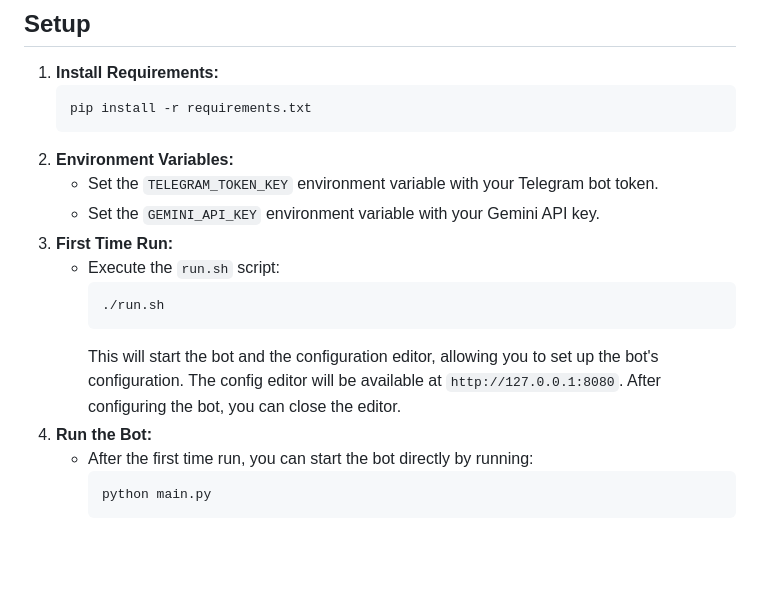
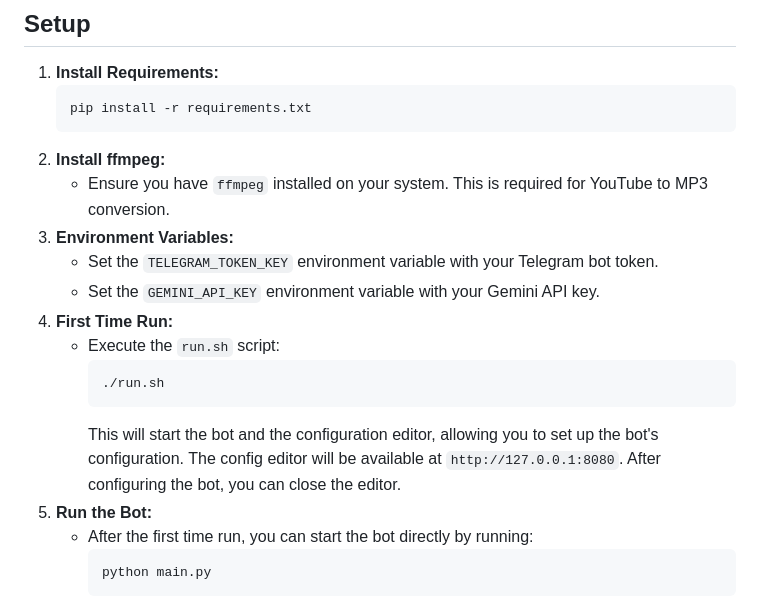
Before and after one commit to anlaki-py/AkiBot, a Markdown page: README.md, the part around the change. Drawn GitHub-style; blank space fills up the shorter version.

Commit message:
commit from aki

````diff
--- a/README.md
+++ b/README.md
@@ -43,10 +43,12 @@ The bot is capable of:
     ```bash
     pip install -r requirements.txt
     ```
-2.  **Environment Variables:**
+2.  **Install ffmpeg:**
+    - Ensure you have `ffmpeg` installed on your system. This is required for YouTube to MP3 conversion.
+3.  **Environment Variables:**
     -   Set the `TELEGRAM_TOKEN_KEY` environment variable with your Telegram bot token.
     -   Set the `GEMINI_API_KEY` environment variable with your Gemini API key.
-3. **First Time Run:**
+4. **First Time Run:**
     -   Execute the `run.sh` script:
         ```bash
         ./run.sh
@@ -54,7 +56,7 @@ The bot is capable of:
         This will start the bot and the configuration editor, allowing you to set up the bot's configuration.
         The config editor will be available at `http://127.0.0.1:8080`.
         After configuring the bot, you can close the editor.
-4.  **Run the Bot:**
+5.  **Run the Bot:**
     -   After the first time run, you can start the bot directly by running:
         ```bash
         python main.py
````
